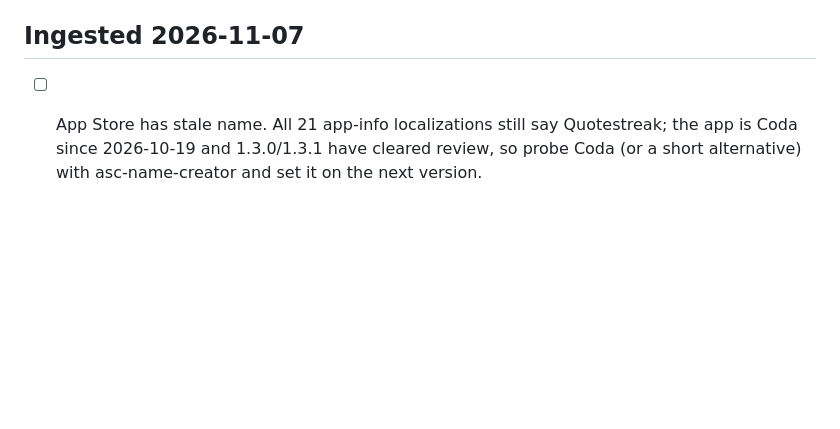
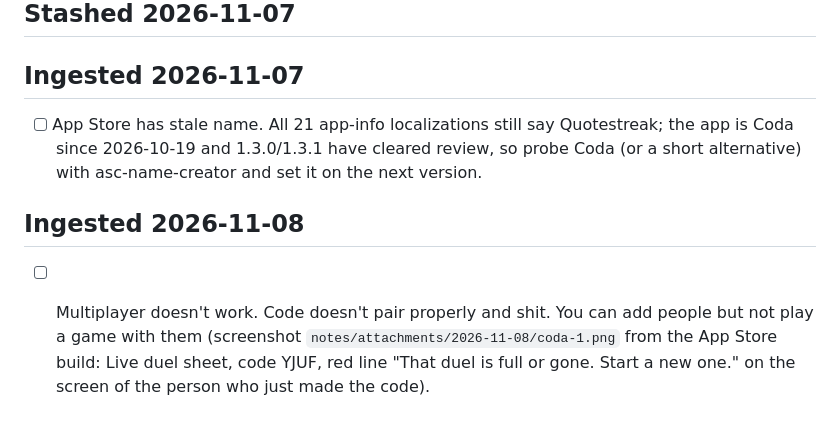
Before and after one commit to nulljosh/coda, a Markdown page: roadmap.md, the part around the change. Rendered like a GitHub page; blank space fills up the shorter version.

Commit message:
Ingest notes 2026-11-08
Co-Authored-By: Claude Opus 5.5 <noreply@anthropic.com>
Claude-Session: https://claude.ai/code/session_015joN7ruGgxLiitJ5SJy2MK

```diff
--- a/roadmap.md
+++ b/roadmap.md
@@ -152,3 +152,6 @@ from `game.js` at game over.
 
 ## Ingested 2026-11-07
 - [ ] App Store has stale name. All 21 app-info localizations still say Quotestreak; the app is Coda since 2026-10-19 and 1.3.0/1.3.1 have cleared review, so probe Coda (or a short alternative) with asc-name-creator and set it on the next version.
+
+## Ingested 2026-11-08
+- [ ] Multiplayer doesn't work. Code doesn't pair properly and shit. You can add people but not play a game with them (screenshot `notes/attachments/2026-11-08/coda-1.png` from the App Store build: Live duel sheet, code YJUF, red line "That duel is full or gone. Start a new one." on the screen of the person who just made the code).
```
